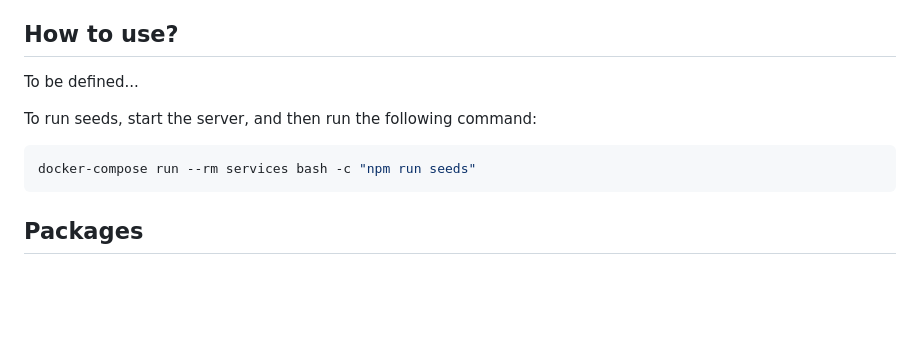
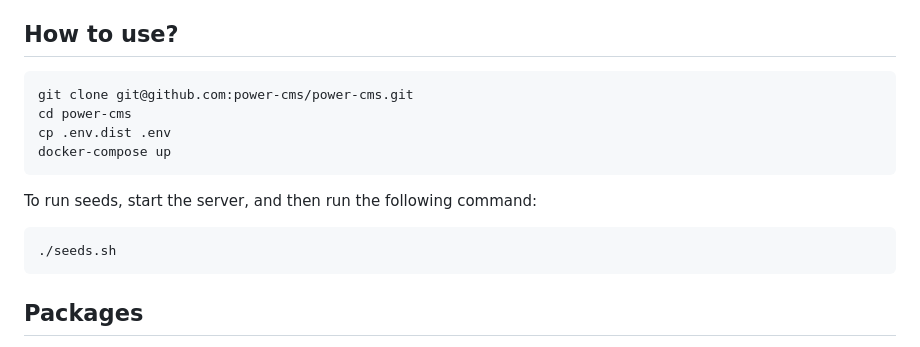
Before and after one commit to power-cms/power-cms, a Markdown page: README.md, the part around the change printed below. GitHub-like rendering; blank space fills up the shorter version.

````diff
--- a/README.md
+++ b/README.md
@@ -7,11 +7,16 @@
 
 ## How to use?
 
-To be defined...
+```bash
+git clone git@github.com:power-cms/power-cms.git
+cd power-cms
+cp .env.dist .env
+docker-compose up
+```
 
 To run seeds, start the server, and then run the following command:
 ```bash
-docker-compose run --rm services bash -c "npm run seeds"
+./seeds.sh
 ```
 
 ## Packages
````
Also changed, not shown: other parts of README.md (+80 -0 lines), public/banner.png (deleted), public/logo.png (added), 9 other files.
